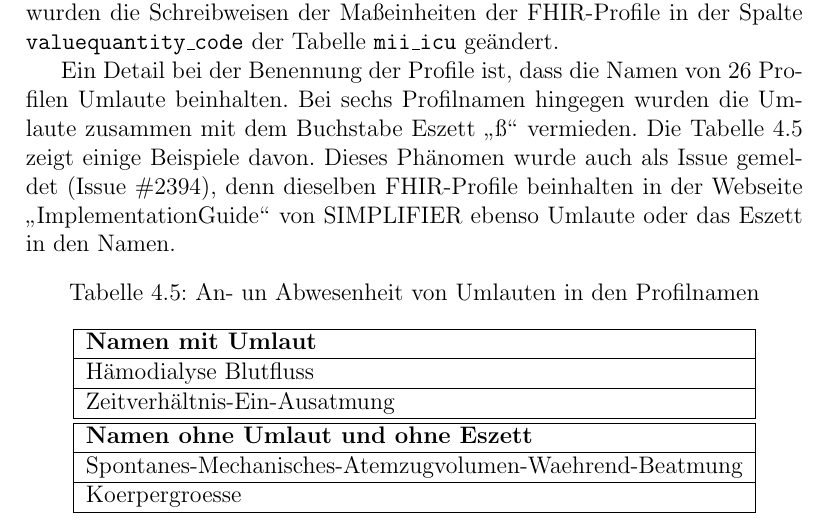
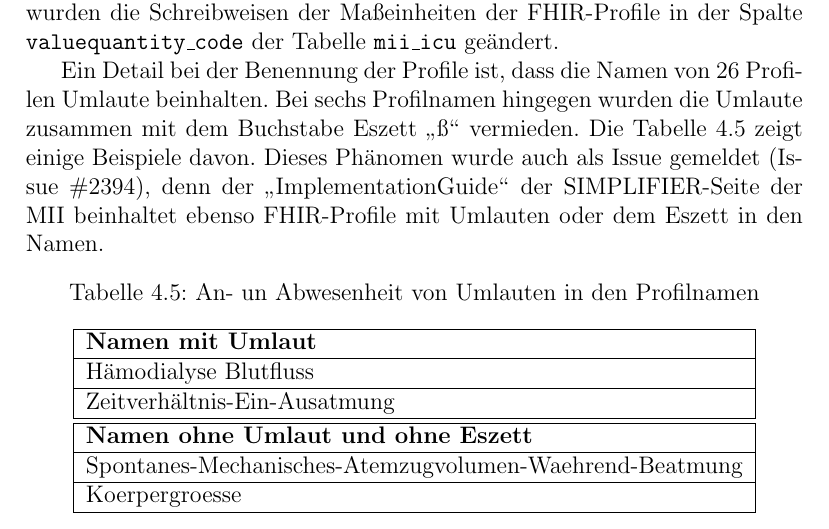
Before and after one commit to ahodelin/Masterarbeit_AbelHodelinHernandez, a LaTeX thesis (Masterarbeit_AbelHodelinHernandez.tex, which reads 61fhiricu.tex): part of page 50 of 107, cut so that both start at the same text. Compiled offline with pdfLaTeX.

Commit message:
Last update So 20. Nov 09:13:30 CET 2022

```diff
--- a/61fhiricu.tex
+++ b/61fhiricu.tex
@@ -59,7 +59,7 @@ Ein weiterer wichtiger Aspekt ist die Analyse der Maßeinheiten der 76 Profile d
 
 Eine andere Beobachtung hinsichtlich der Maßeinheiten mancher Profile ist, dass die Schreibweise einer Maßeinheit oder deren Untereinheiten bei verschiedenen Profilen nicht immer dieselbe war. Diese Unregelmäßigkeit wurde an die SIMPLIFIER-Webseite des Moduls gemeldet (\href{https://simplifier.net/medizininformatikinitiative-modul-intensivmedizin/~issues/2083}{Issue \#2083}), und von den Autoren und Entwicklern des Moduls korrigiert. Nach der Korrektur wurden die Schreibweisen der Maßeinheiten der \ac{fhir}-Profile in der Spalte \texttt{valuequantity\_code} der Tabelle \texttt{mii\_icu} geändert.
 
-Ein Detail bei der Benennung der Profile ist, dass die Namen von 26 Profilen Umlaute beinhalten. Bei sechs Profilnamen hingegen wurden die Umlaute zusammen mit dem Buchstabe Eszett \glqq ß\grqq{} vermieden. Die \ref{tab:umlaut} zeigt einige Beispiele davon. Dieses Phänomen wurde auch als Issue gemeldet (\href{https://simplifier.net/medizininformatikinitiative-modul-intensivmedizin/~issues/2394}{Issue \#2394}), denn dieselben \ac{fhir}-Profile beinhalten in der Webseite \href{https://simplifier.net/guide/MedizininformatikInitiative-ModulICU-ImplementationGuide/IGMIIKDSModulICU?version=current}{\glqq ImplementationGuide\grqq{}} von SIMPLIFIER ebenso Umlaute oder das Eszett in den Namen.
+Ein Detail bei der Benennung der Profile ist, dass die Namen von 26 Profilen Umlaute beinhalten. Bei sechs Profilnamen hingegen wurden die Umlaute zusammen mit dem Buchstabe Eszett \glqq ß\grqq{} vermieden. Die \ref{tab:umlaut} zeigt einige Beispiele davon. Dieses Phänomen wurde auch als Issue gemeldet (\href{https://simplifier.net/medizininformatikinitiative-modul-intensivmedizin/~issues/2394}{Issue \#2394}), denn der \href{https://simplifier.net/guide/MedizininformatikInitiative-ModulICU-ImplementationGuide/IGMIIKDSModulICU?version=current}{\glqq ImplementationGuide\grqq{}} der SIMPLIFIER-Seite der \ac{mii} beinhaltet ebenso \ac{fhir}-Profile mit Umlauten oder dem Eszett in den Namen.
 
 \begin{table}[ht]
 	\centering
```
Also changed, not shown: Masterarbeit_AbelHodelinHernandez.pdf.
